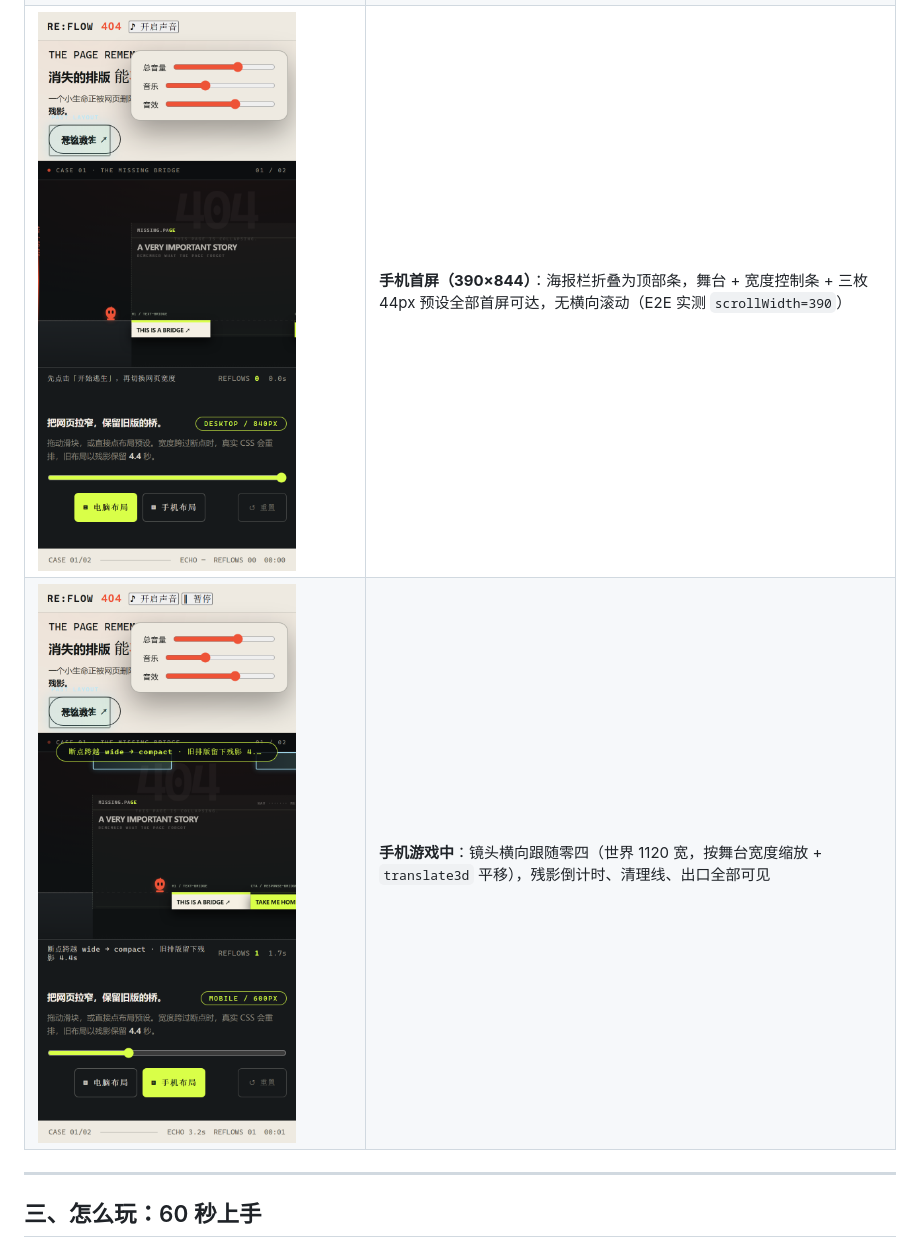
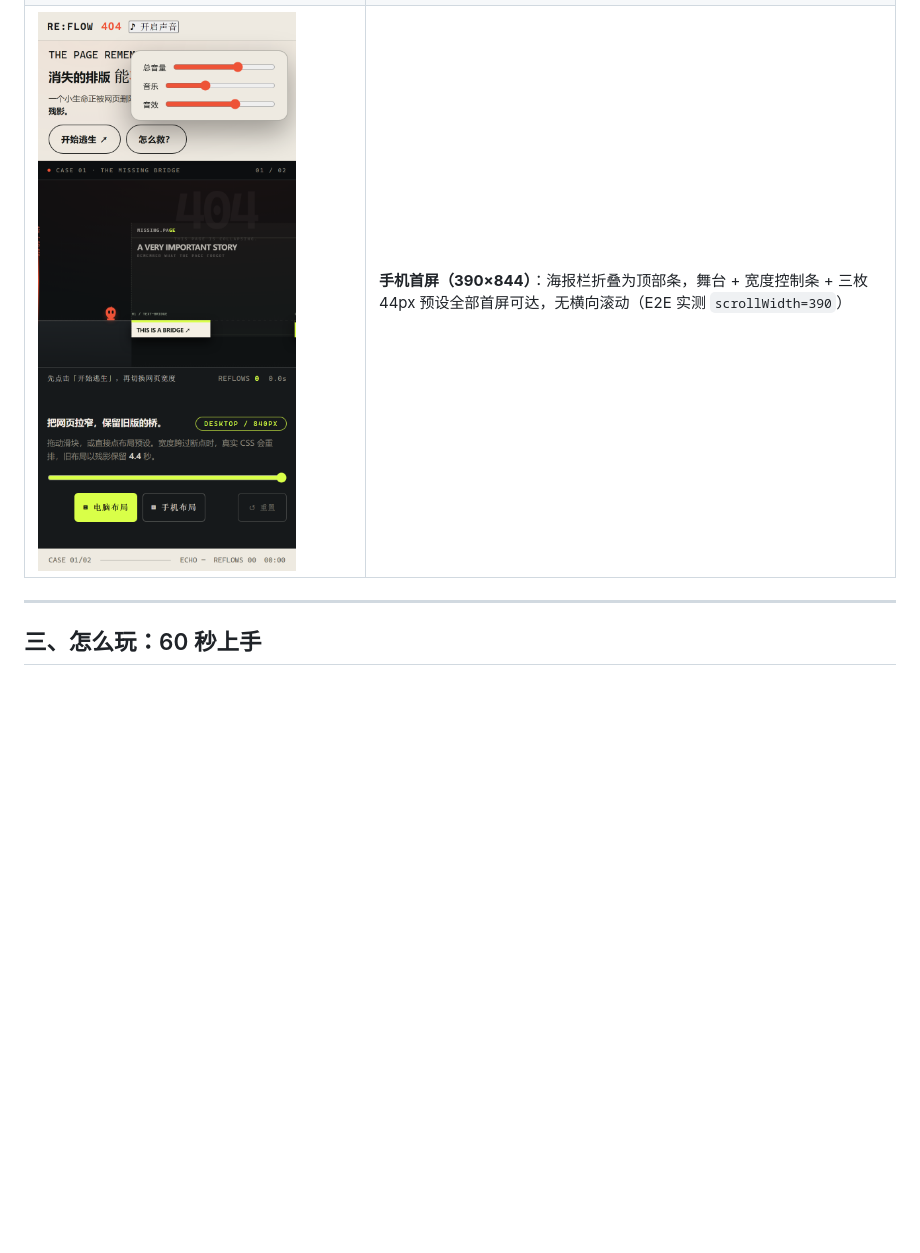
Before and after one commit to luowww/buggame, a Markdown page: README.md, the part around the change printed below. Rendered like a GitHub page; pictures changed too: artifacts/v5-mobile-echo.png, artifacts/v5-mobile-menu.png; blank space fills up the shorter version.

```diff
--- a/README.md
+++ b/README.md
@@ -49,5 +51,4 @@
 | ![手机首屏](artifacts/v5-mobile-menu.png) | **手机首屏（390×844）**：海报栏折叠为顶部条，舞台 + 宽度控制条 + 三枚 44px 预设全部首屏可达，无横向滚动（E2E 实测 `scrollWidth=390`） |
-| ![手机残影](artifacts/v5-mobile-echo.png) | **手机游戏中**：镜头横向跟随零四（世界 1120 宽，按舞台宽度缩放 + `translate3d` 平移），残影倒计时、清理线、出口全部可见 |
 
 ---
 
```
Also changed, not shown: other parts of README.md (+2 -0 lines), artifacts/v5-desktop.png, artifacts/v5-mobile-run.png (added), artifacts/v5-mobile.png, artifacts/v5-victory.png, 2 other files.
